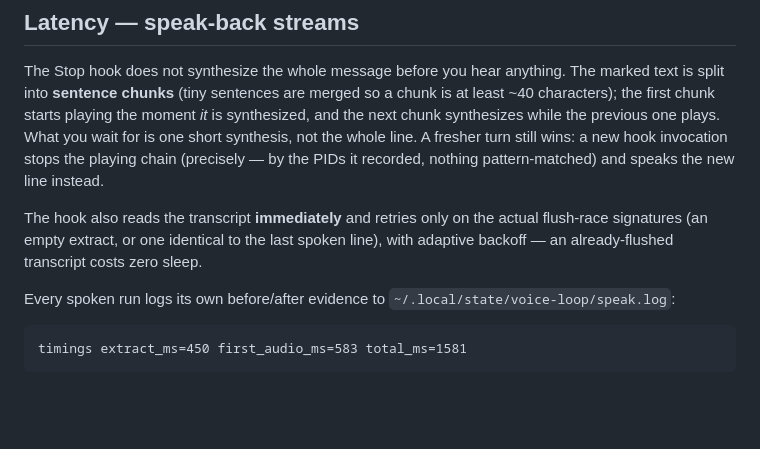
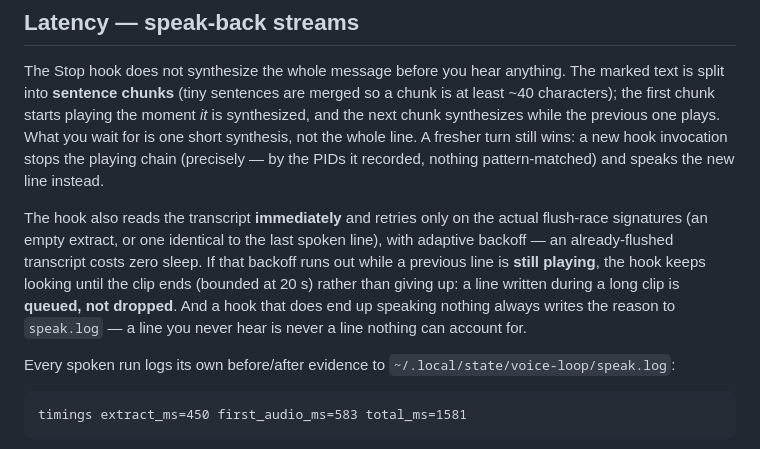
Before and after one commit to saharkit/windowsill, a Markdown page: plugins/voice-loop/README.md, the part around the change. GitHub-like rendering; blank space fills up the shorter version.

Commit message:
fix(#52): README — keep #68's flush-race paragraph, add only the #52 macOS-trap additions
The prior restoration reverted #68's speak-hook paragraph (took the pre-#68
branch README); rebuilt from main + the two #52-specific insertions only.

Co-Authored-By: Claude Fable 5 <noreply@anthropic.com>
Claude-Session: https://claude.ai/code/session_01BLF8VGTxxsq4oCqQRBjzdp

```diff
--- a/plugins/voice-loop/README.md
+++ b/plugins/voice-loop/README.md
@@ -130,7 +130,11 @@ recorded, nothing pattern-matched) and speaks the new line instead.
 
 The hook also reads the transcript **immediately** and retries only on the actual flush-race
 signatures (an empty extract, or one identical to the last spoken line), with adaptive backoff —
-an already-flushed transcript costs zero sleep.
+an already-flushed transcript costs zero sleep. If that backoff runs out while a previous line is
+**still playing**, the hook keeps looking until the clip ends (bounded at 20 s) rather than giving
+up: a line written during a long clip is **queued, not dropped**. And a hook that does end up
+speaking nothing always writes the reason to `speak.log` — a line you never hear is never a line
+nothing can account for.
 
 Every spoken run logs its own before/after evidence to `~/.local/state/voice-loop/speak.log`:
 
```
